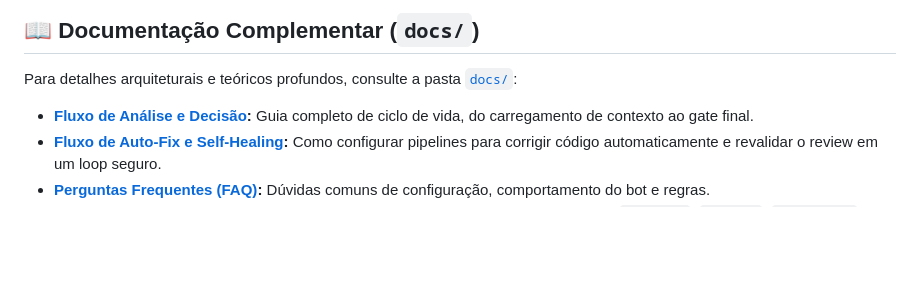
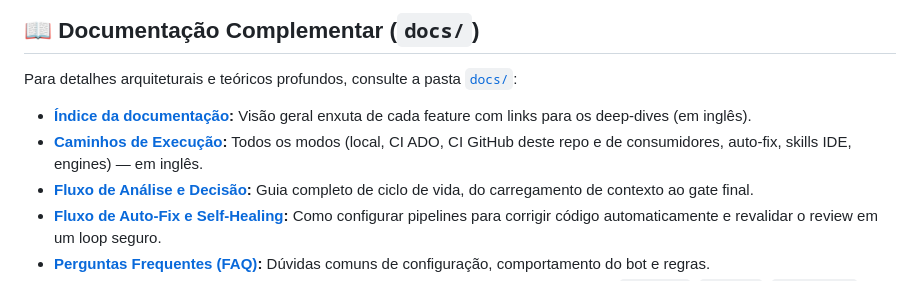
Before and after one commit to jpolvora/agentic-code-reviewers, a Markdown page: README.md, the part around the change. Drawn GitHub-style; blank space fills up the shorter version.

Commit message:
feat(docs): add documentation index and execution paths overview to README.md

```diff
--- a/README.md
+++ b/README.md
@@ -30,6 +30,8 @@ O revisor publica threads acionáveis nas linhas afetadas da PR. **Não altera a
 
 Para detalhes arquiteturais e teóricos profundos, consulte a pasta [`docs/`](docs/):
 
+*   **[Índice da documentação](docs/index.md):** Visão geral enxuta de cada feature com links para os deep-dives (em inglês).
+*   **[Caminhos de Execução](docs/workflows.md):** Todos os modos (local, CI ADO, CI GitHub deste repo e de consumidores, auto-fix, skills IDE, engines) — em inglês.
 *   **[Fluxo de Análise e Decisão](docs/flow-analysis.md):** Guia completo de ciclo de vida, do carregamento de contexto ao gate final.
 *   **[Fluxo de Auto-Fix e Self-Healing](docs/auto-fix.md):** Como configurar pipelines para corrigir código automaticamente e revalidar o review em um loop seguro.
 *   **[Perguntas Frequentes (FAQ)](docs/faq.md):** Dúvidas comuns de configuração, comportamento do bot e regras.
```
